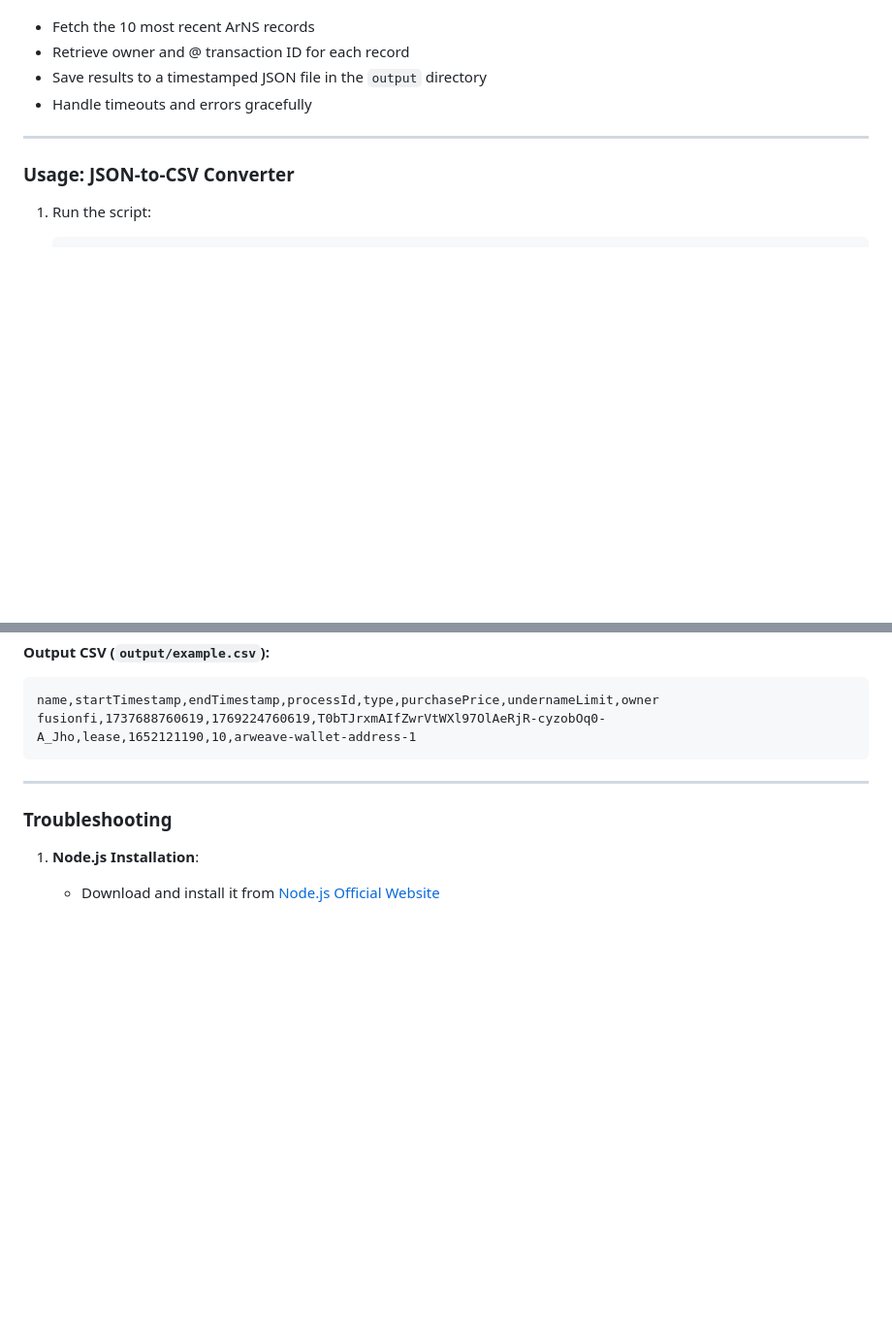
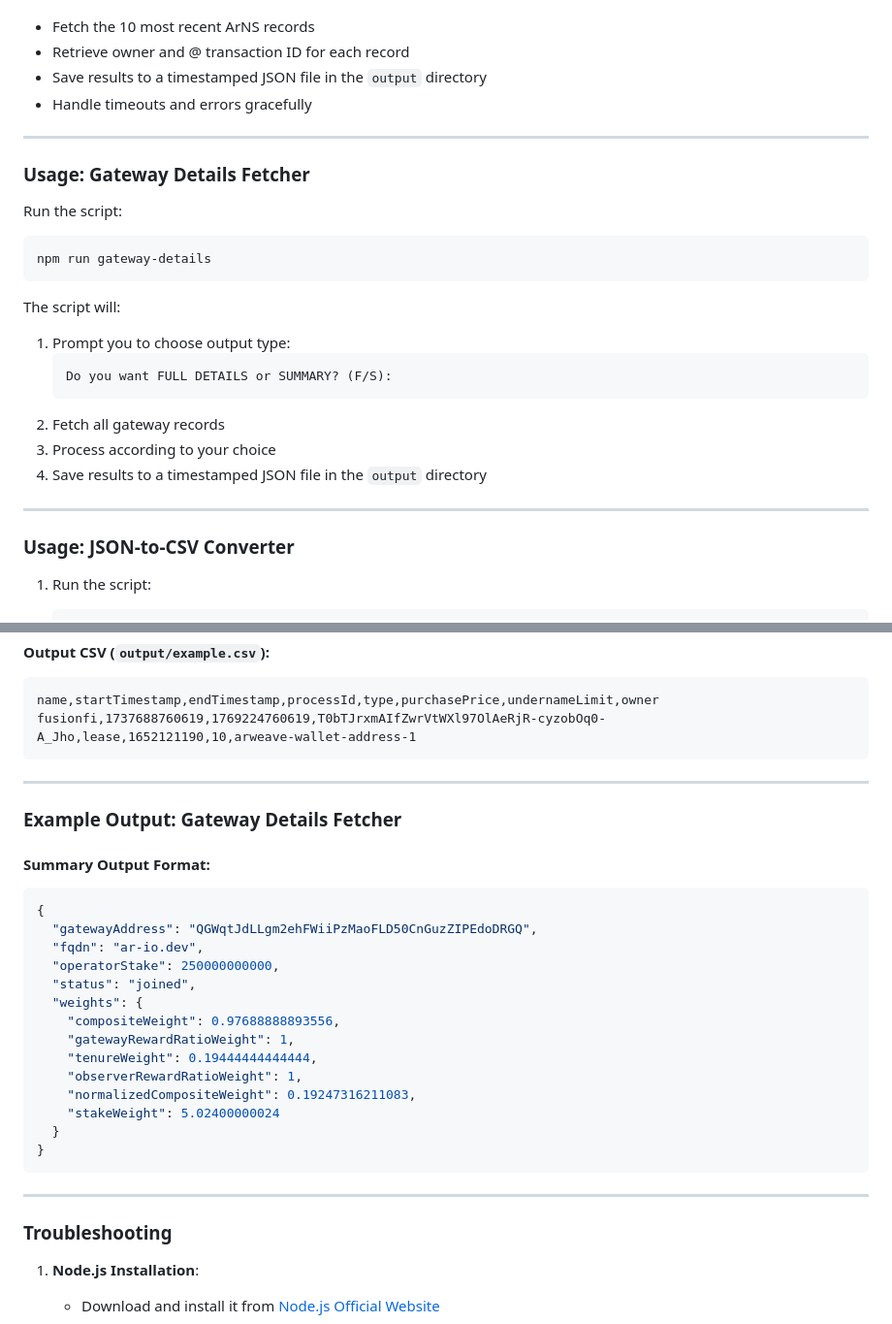
Before and after one commit to JonnieSparkles/ar-io-tools, a Markdown page: README.md, 2 parts joined by grey strips. Shown: that part at 97% size. Drawn GitHub-style; blank space fills up the shorter version.

````diff
--- a/README.md
+++ b/README.md
@@ -97,6 +133,24 @@ The script will:
 
 ---
 
+### Usage: Gateway Details Fetcher
+
+Run the script:
+```bash
+npm run gateway-details
+```
+
+The script will:
+1. Prompt you to choose output type:
+   ```plaintext
+   Do you want FULL DETAILS or SUMMARY? (F/S):
+   ```
+2. Fetch all gateway records
+3. Process according to your choice
+4. Save results to a timestamped JSON file in the `output` directory
+
+---
+
 ### Usage: JSON-to-CSV Converter
 
 1. Run the script:
@@ -144,6 +198,28 @@ fusionfi,1737688760619,1769224760619,T0bTJrxmAIfZwrVtWXl97OlAeRjR-cyzobOq0-A_Jho
 
 ---
 
+### Example Output: Gateway Details Fetcher
+
+#### Summary Output Format:
+```json
+{
+  "gatewayAddress": "QGWqtJdLLgm2ehFWiiPzMaoFLD50CnGuzZIPEdoDRGQ",
+  "fqdn": "ar-io.dev",
+  "operatorStake": 250000000000,
+  "status": "joined",
+  "weights": {
+    "compositeWeight": 0.97688888893556,
+    "gatewayRewardRatioWeight": 1,
+    "tenureWeight": 0.19444444444444,
+    "observerRewardRatioWeight": 1,
+    "normalizedCompositeWeight": 0.19247316211083,
+    "stakeWeight": 5.02400000024
+  }
+}
+```
+
+---
+
 ### Troubleshooting
 
 1. **Node.js Installation**:
````
Also changed, not shown: other parts of README.md (+38 -2 lines).
